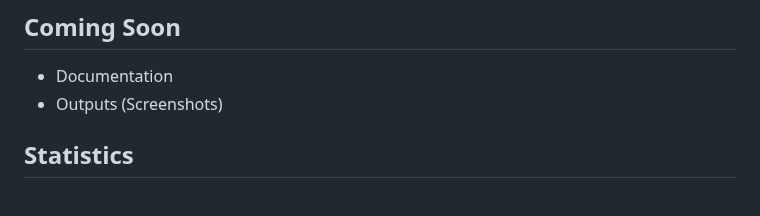
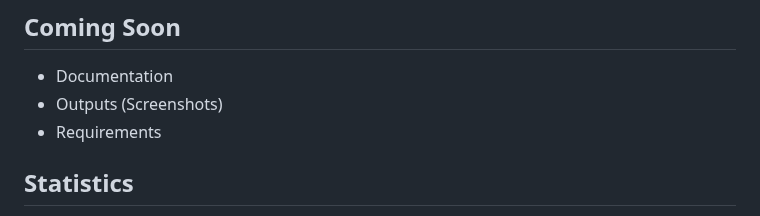
Before and after one commit to Vaibhav1506/Calculus-and-Graphical-Functions-Visualization, a Markdown page: README.md, the part around the change. Drawn GitHub-style.

Commit message:
Update README.md
Signed-off-by: Tricky Biggle <bvaibhav1506@gmail.com>

```diff
--- a/README.md
+++ b/README.md
@@ -4,6 +4,7 @@ A project where we used Python and MySql to showcase a tiny yet significant part
 ## Coming Soon
 - Documentation
 - Outputs (Screenshots)
+- Requirements
 
 ## Statistics
 - Line Count: 1216.
```
